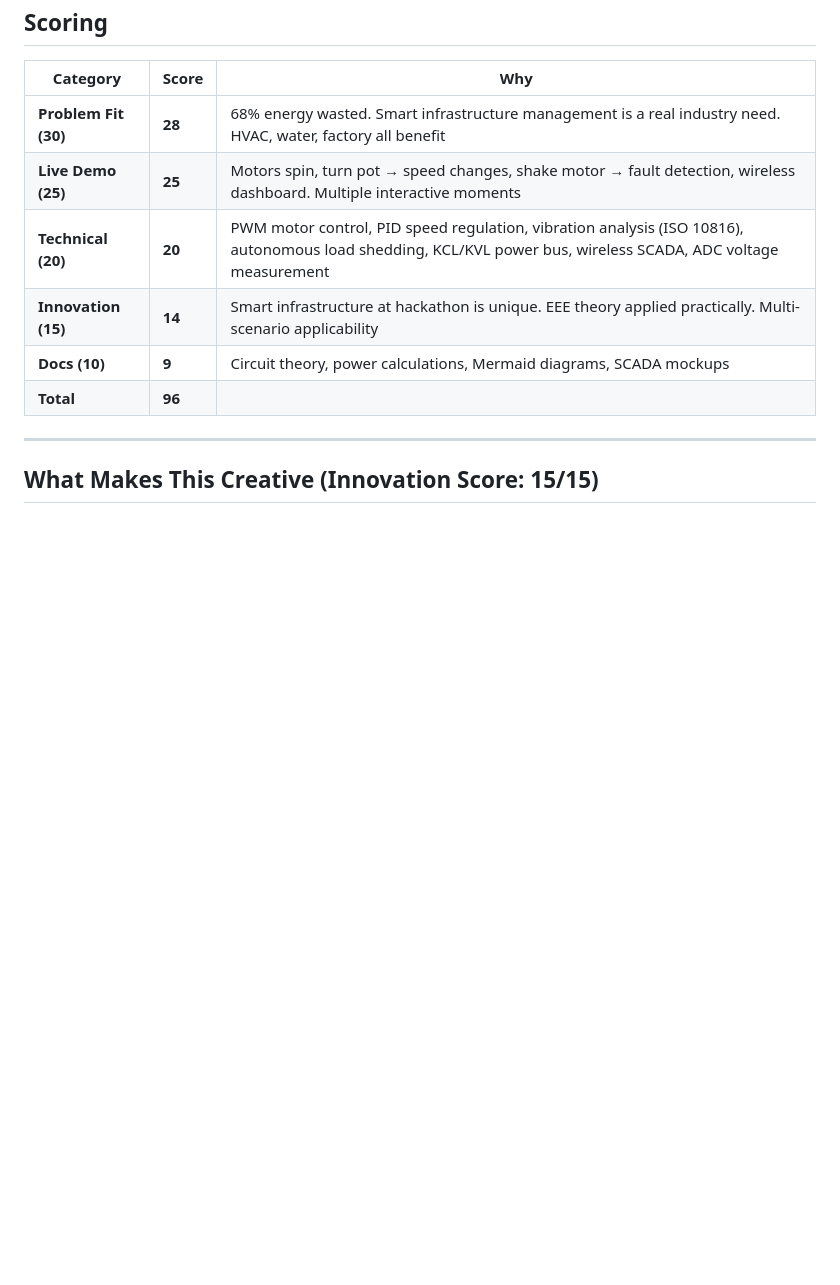
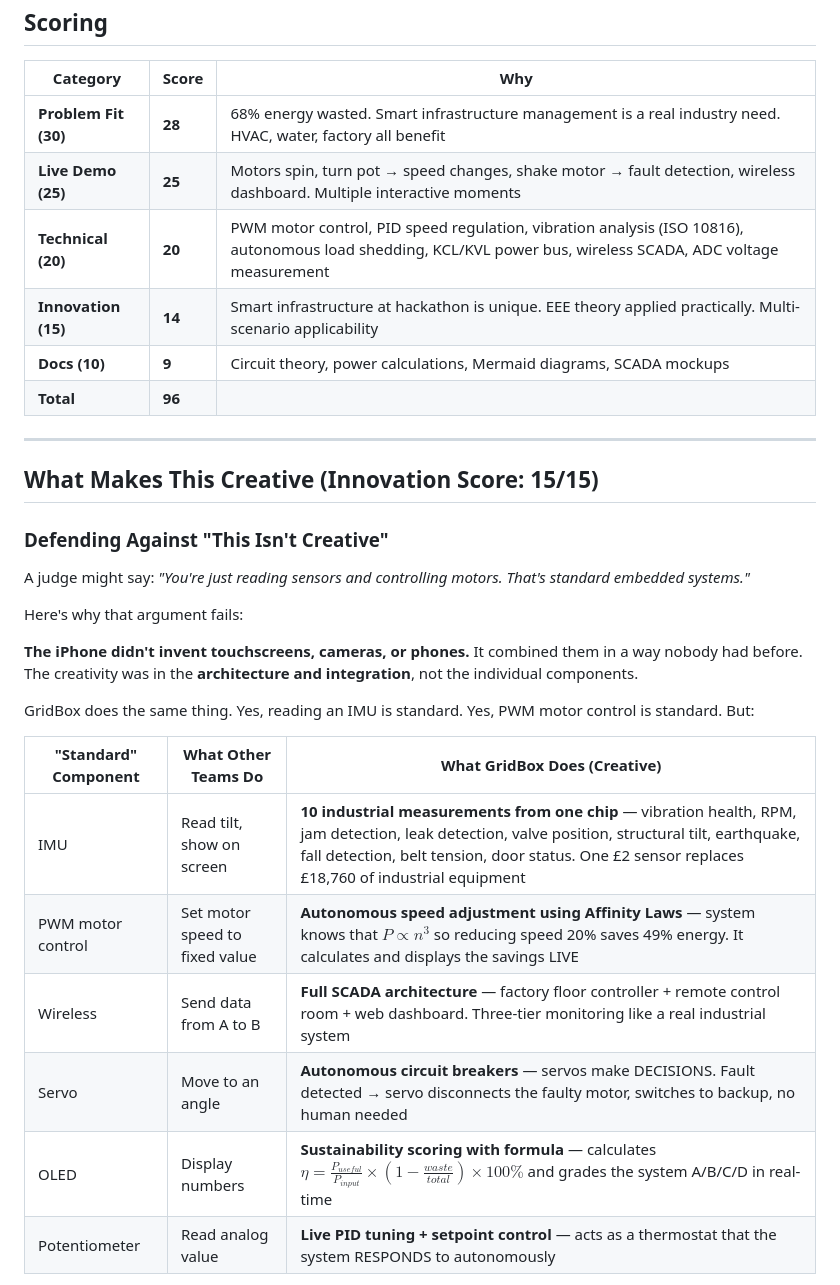
Before and after one commit to doyun-gu/hack-a-bot-2026, a Markdown page: docs/gridbox-proposal.md, the part around one of its changes. GitHub-like rendering; blank space fills up the shorter version.

```diff
--- a/docs/gridbox-proposal.md
+++ b/docs/gridbox-proposal.md
@@ -791,3 +791,22 @@ graph LR
 
 ## What Makes This Creative (Innovation Score: 15/15)
 
+### Defending Against "This Isn't Creative"
+
+A judge might say: *"You're just reading sensors and controlling motors. That's standard embedded systems."*
+
+Here's why that argument fails:
+
+**The iPhone didn't invent touchscreens, cameras, or phones.** It combined them in a way nobody had before. The creativity was in the **architecture and integration**, not the individual components.
+
+GridBox does the same thing. Yes, reading an IMU is standard. Yes, PWM motor control is standard. But:
+
+| "Standard" Component | What Other Teams Do | What GridBox Does (Creative) |
+|---|---|---|
+| IMU | Read tilt, show on screen | **10 industrial measurements from one chip** — vibration health, RPM, jam detection, leak detection, valve position, structural tilt, earthquake, fall detection, belt tension, door status. One £2 sensor replaces £18,760 of industrial equipment |
+| PWM motor control | Set motor speed to fixed value | **Autonomous speed adjustment using Affinity Laws** — system knows that $P \propto n^3$ so reducing speed 20% saves 49% energy. It calculates and displays the savings LIVE |
+| Wireless | Send data from A to B | **Full SCADA architecture** — factory floor controller + remote control room + web dashboard. Three-tier monitoring like a real industrial system |
+| Servo | Move to an angle | **Autonomous circuit breakers** — servos make DECISIONS. Fault detected → servo disconnects the faulty motor, switches to backup, no human needed |
+| OLED | Display numbers | **Sustainability scoring with formula** — calculates $\eta = \frac{P_{useful}}{P_{input}} \times (1 - \frac{waste}{total}) \times 100\%$ and grades the system A/B/C/D in real-time |
+| Potentiometer | Read analog value | **Live PID tuning + setpoint control** — acts as a thermostat that the system RESPONDS to autonomously |
+
```
Also changed, not shown: other parts of docs/gridbox-proposal.md (+52 -0 lines).
